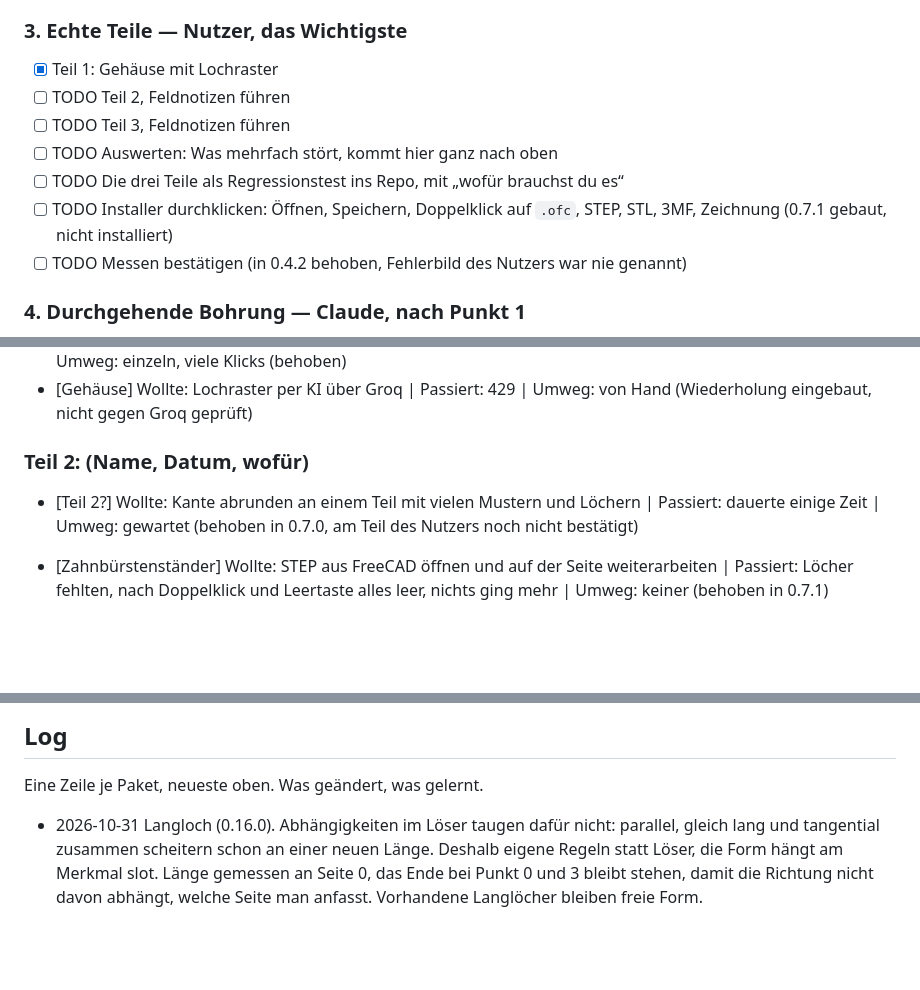
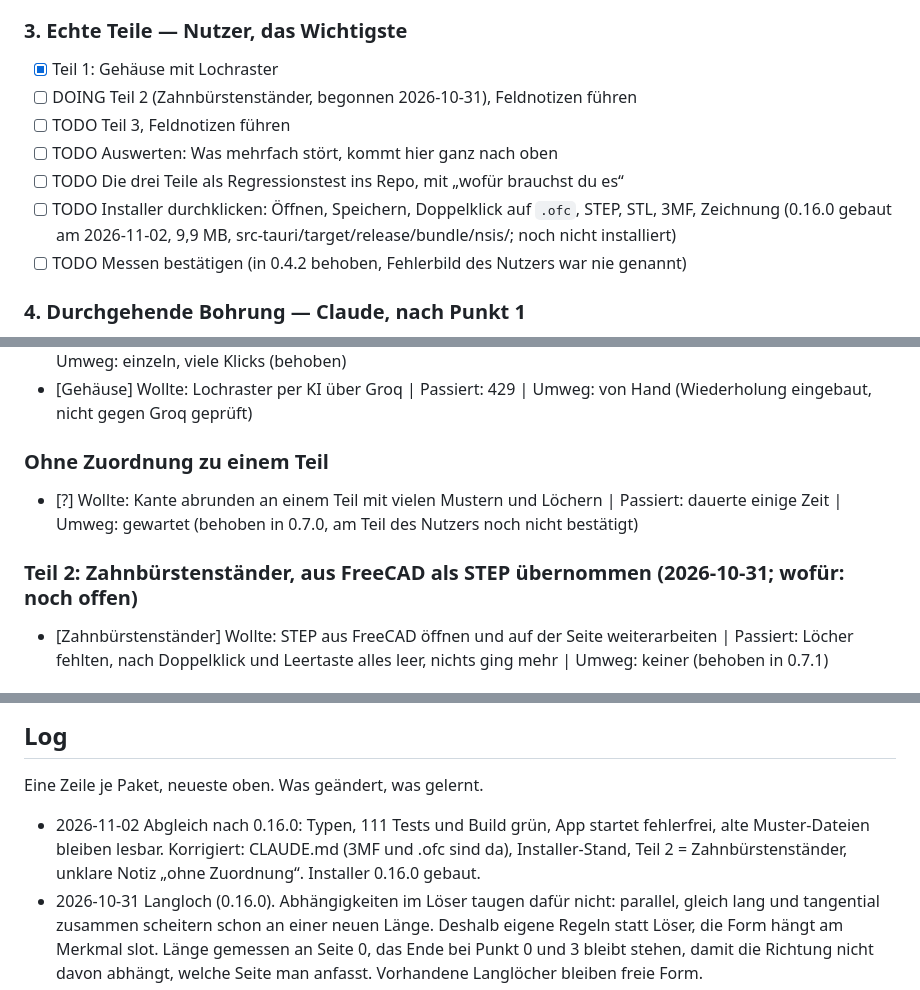
Before and after one commit to marka87/openform-cad, a Markdown page: docs/TASKS.md, 3 parts joined by grey strips. Drawn GitHub-style; blank space fills up the shorter version.

Commit message:
docs: Stand nach 0.16.0 abgeglichen, Installer 0.16.0 gebaut, Teil 2 benannt
Co-Authored-By: Claude Opus 5.5 <noreply@anthropic.com>

```diff
--- a/docs/TASKS.md
+++ b/docs/TASKS.md
@@ -32,12 +32,12 @@ Status: TODO / DOING / DONE / BLOCKED(Grund)
 
 ### 3. Echte Teile — Nutzer, das Wichtigste
 - [x] Teil 1: Gehäuse mit Lochraster
-- [ ] TODO Teil 2, Feldnotizen führen
+- [ ] DOING Teil 2 (Zahnbürstenständer, begonnen 2026-10-31), Feldnotizen führen
 - [ ] TODO Teil 3, Feldnotizen führen
 - [ ] TODO Auswerten: Was mehrfach stört, kommt hier ganz nach oben
 - [ ] TODO Die drei Teile als Regressionstest ins Repo, mit „wofür brauchst du es“
 - [ ] TODO Installer durchklicken: Öffnen, Speichern, Doppelklick auf `.ofc`, STEP,
-      STL, 3MF, Zeichnung (0.7.1 gebaut, nicht installiert)
+      STL, 3MF, Zeichnung (0.16.0 gebaut am 2026-11-02, 9,9 MB, src-tauri/target/release/bundle/nsis/; noch nicht installiert)
 - [ ] TODO Messen bestätigen (in 0.4.2 behoben, Fehlerbild des Nutzers war nie genannt)
 
 ### 4. Durchgehende Bohrung — Claude, nach Punkt 1
@@ -101,10 +101,11 @@ Datenverlust = sofort ein Paket.
 - [Gehäuse] Wollte: Lochraster per KI über Groq | Passiert: 429 | Umweg: von Hand
   (Wiederholung eingebaut, nicht gegen Groq geprüft)
 
-### Teil 2: (Name, Datum, wofür)
-- [Teil 2?] Wollte: Kante abrunden an einem Teil mit vielen Mustern und Löchern | Passiert: dauerte
+### Ohne Zuordnung zu einem Teil
+- [?] Wollte: Kante abrunden an einem Teil mit vielen Mustern und Löchern | Passiert: dauerte
   einige Zeit | Umweg: gewartet (behoben in 0.7.0, am Teil des Nutzers noch nicht bestätigt)
 
+### Teil 2: Zahnbürstenständer, aus FreeCAD als STEP übernommen (2026-10-31; wofür: noch offen)
 - [Zahnbürstenständer] Wollte: STEP aus FreeCAD öffnen und auf der Seite weiterarbeiten | Passiert: Löcher
   fehlten, nach Doppelklick und Leertaste alles leer, nichts ging mehr | Umweg: keiner (behoben in 0.7.1)
 
@@ -169,6 +170,7 @@ Funktion = MINOR, 1.0.0 erst, wenn `.ofc` als stabil gilt. Vor jedem Installer n
 
 ## Log
 Eine Zeile je Paket, neueste oben. Was geändert, was gelernt.
+- 2026-11-02 Abgleich nach 0.16.0: Typen, 111 Tests und Build grün, App startet fehlerfrei, alte Muster-Dateien bleiben lesbar. Korrigiert: CLAUDE.md (3MF und .ofc sind da), Installer-Stand, Teil 2 = Zahnbürstenständer, unklare Notiz „ohne Zuordnung“. Installer 0.16.0 gebaut.
 - 2026-10-31 Langloch (0.16.0). Abhängigkeiten im Löser taugen dafür nicht: parallel, gleich lang und tangential zusammen scheitern schon an
   einer neuen Länge. Deshalb eigene Regeln statt Löser, die Form hängt am Merkmal slot. Länge gemessen an Seite 0, das Ende bei Punkt 0 und 3
   bleibt stehen, damit die Richtung nicht davon abhängt, welche Seite man anfasst. Vorhandene Langlöcher bleiben freie Form.
```
Also changed, not shown: CLAUDE.md (+1 -2 lines).
